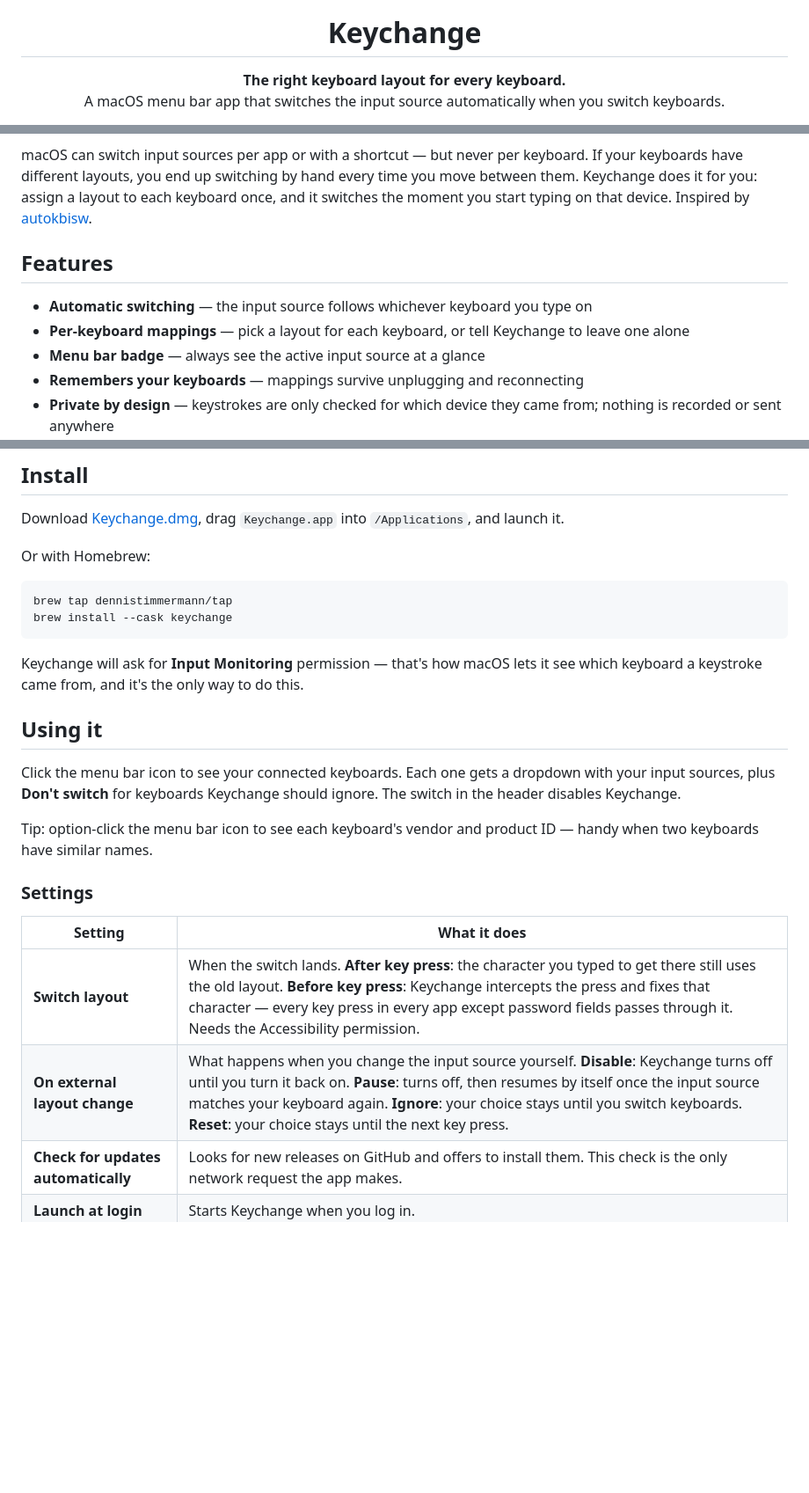
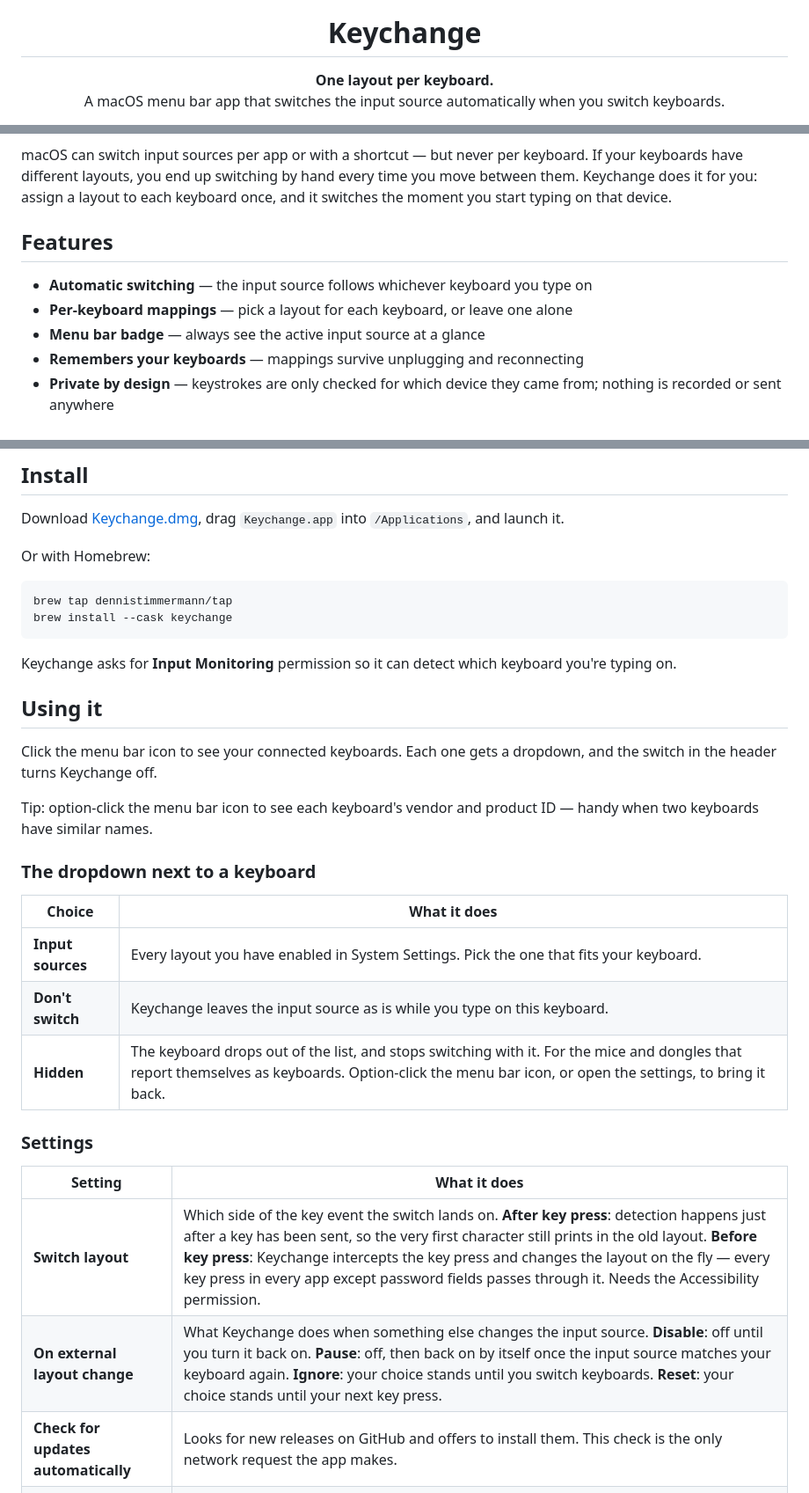
Before and after one commit to dennistimmermann/keychange, a Markdown page: README.md, 3 parts joined by grey strips. Shown at 88% size. Rendered like a GitHub page; blank space fills up the shorter version.

Commit message:
Bring the README in line with the landing page
One tagline, one wording for each setting, and the per-keyboard dropdown
documented once instead of split between prose and the settings table. Adds the
two links neither had: the releases as a changelog, and Issues.

Claude-Session: https://claude.ai/code/session_01XxzLkHPNeQJa6mLQKmSt8G

````diff
--- a/README.md
+++ b/README.md
@@ -5,7 +5,7 @@
 <h1 align="center">Keychange</h1>
 
 <p align="center">
-  <b>The right keyboard layout for every keyboard.</b><br>
+  <b>One layout per keyboard.</b><br>
   A macOS menu bar app that switches the input source automatically when you switch keyboards.
 </p>
 
@@ -22,12 +24,12 @@
 macOS can switch input sources per app or with a shortcut — but never per keyboard. If your
 keyboards have different layouts, you end up switching by hand every time you move between them.
 Keychange does it for you: assign a layout to each keyboard once, and it switches the moment you
-start typing on that device. Inspired by [autokbisw](https://github.com/ohueter/autokbisw).
+start typing on that device.
 
 ## Features
 
 - **Automatic switching** — the input source follows whichever keyboard you type on
-- **Per-keyboard mappings** — pick a layout for each keyboard, or tell Keychange to leave one alone
+- **Per-keyboard mappings** — pick a layout for each keyboard, or leave one alone
 - **Menu bar badge** — always see the active input source at a glance
 - **Remembers your keyboards** — mappings survive unplugging and reconnecting
 - **Private by design** — keystrokes are only checked for which device they came from; nothing is recorded or sent anywhere
@@ -44,24 +46,30 @@ brew tap dennistimmermann/tap
 brew install --cask keychange
 ```
 
-Keychange will ask for **Input Monitoring** permission — that's how macOS lets it see which keyboard
-a keystroke came from, and it's the only way to do this.
+Keychange asks for **Input Monitoring** permission so it can detect which keyboard you're typing on.
 
 ## Using it
 
-Click the menu bar icon to see your connected keyboards. Each one gets a dropdown with your input
-sources, plus **Don't switch** for keyboards Keychange should ignore. The switch in the header
-disables Keychange.
+Click the menu bar icon to see your connected keyboards. Each one gets a dropdown, and the switch in
+the header turns Keychange off.
 
 Tip: option-click the menu bar icon to see each keyboard's vendor and product ID — handy when two
 keyboards have similar names.
+
+### The dropdown next to a keyboard
+
+| Choice | What it does |
+|---|---|
+| **Input sources** | Every layout you have enabled in System Settings. Pick the one that fits your keyboard. |
+| **Don't switch** | Keychange leaves the input source as is while you type on this keyboard. |
+| **Hidden** | The keyboard drops out of the list, and stops switching with it. For the mice and dongles that report themselves as keyboards. Option-click the menu bar icon, or open the settings, to bring it back. |
 
 ### Settings
 
 | Setting | What it does |
 |---|---|
-| **Switch layout** | When the switch lands. **After key press**: the character you typed to get there still uses the old layout. **Before key press**: Keychange intercepts the press and fixes that character — every key press in every app except password fields passes through it. Needs the Accessibility permission. |
-| **On external layout change** | What happens when you change the input source yourself. **Disable**: Keychange turns off until you turn it back on. **Pause**: turns off, then resumes by itself once the input source matches your keyboard again. **Ignore**: your choice stays until you switch keyboards. **Reset**: your choice stays until the next key press. |
+| **Switch layout** | Which side of the key event the switch lands on. **After key press**: detection happens just after a key has been sent, so the very first character still prints in the old layout. **Before key press**: Keychange intercepts the key press and changes the layout on the fly — every key press in every app except password fields passes through it. Needs the Accessibility permission. |
+| **On external layout change** | What Keychange does when something else changes the input source. **Disable**: off until you turn it back on. **Pause**: off, then back on by itself once the input source matches your keyboard again. **Ignore**: your choice stands until you switch keyboards. **Reset**: your choice stands until your next key press. |
 | **Check for updates automatically** | Looks for new releases on GitHub and offers to install them. This check is the only network request the app makes. |
 | **Launch at login** | Starts Keychange when you log in. |
 
````
Also changed, not shown: other parts of README.md (+5 -1 lines).
